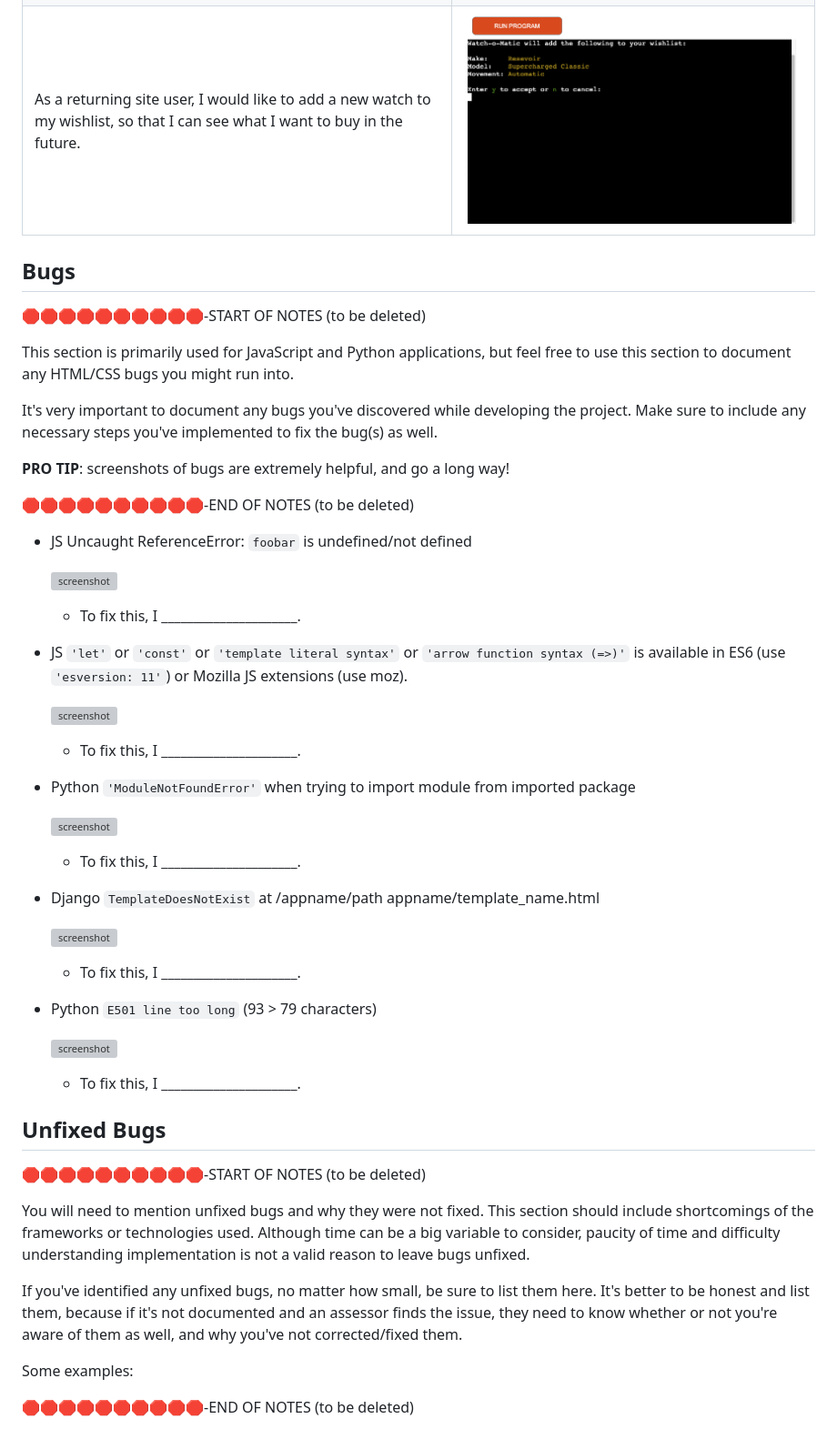
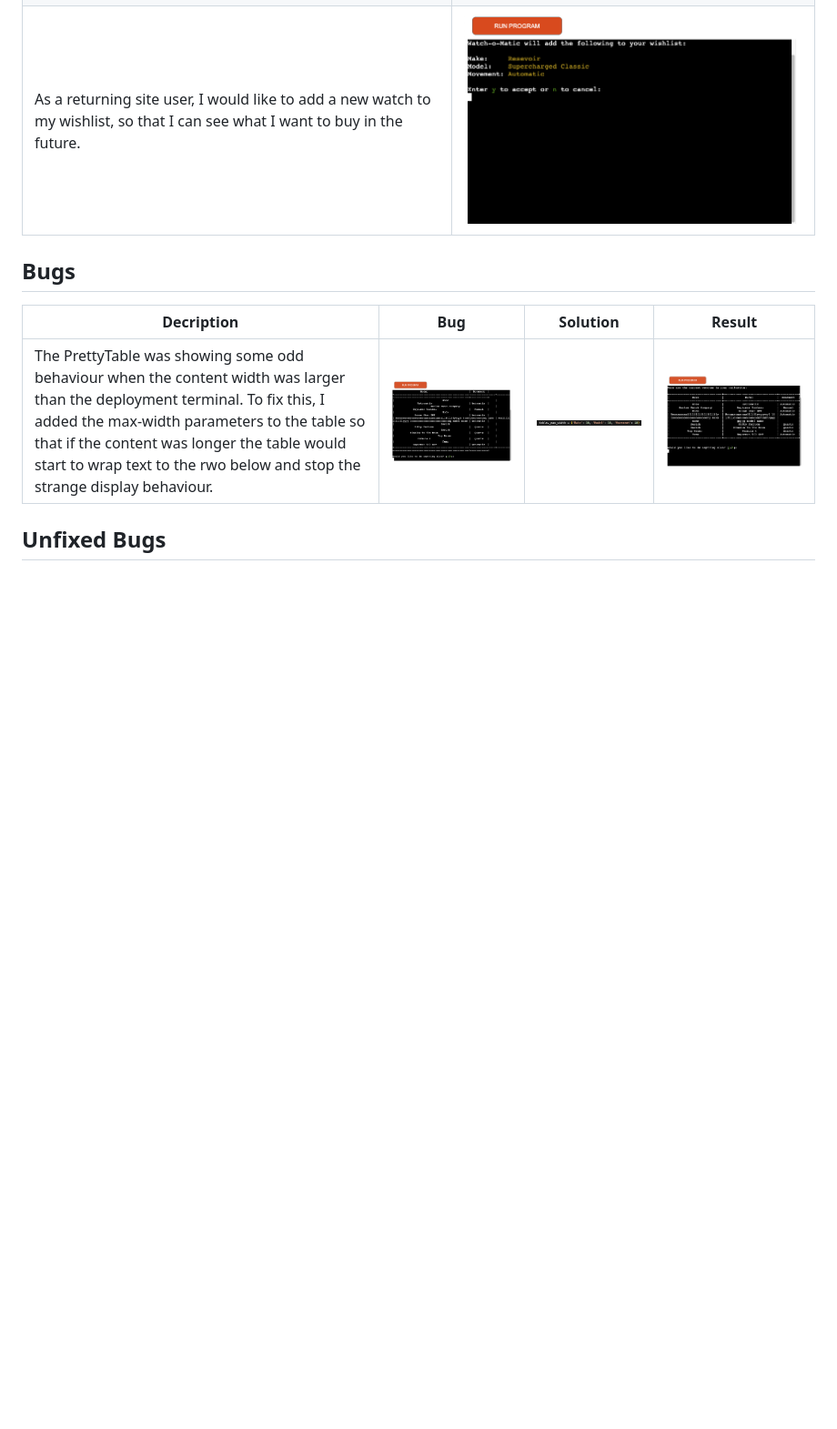
Before and after one commit to apeskinian/p3_watch-o-matic, a Markdown page: TESTING.md, the part around the change printed below. Shown: that part at 91% size. Rendered like a GitHub page; pictures changed too: documentation/bugs/wom_bug_table_fixed.png (added), documentation/bugs/wom_bug_table_glitch.png (added), documentation/bugs/wom_bug_table_solution.png (added); blank space fills up the shorter version; grey boxes are pictures that could not be loaded.

Commit message:
Update TESTING.md with: Bugs - table display for long entries

```diff
--- a/TESTING.md
+++ b/TESTING.md
@@ -139,62 +139,9 @@ I've tested my deployed project using the Lighthouse Audit tool to check for any
 
 ## Bugs
 
-🛑🛑🛑🛑🛑🛑🛑🛑🛑🛑-START OF NOTES (to be deleted)
-
-This section is primarily used for JavaScript and Python applications,
-but feel free to use this section to document any HTML/CSS bugs you might run into.
-
-It's very important to document any bugs you've discovered while developing the project.
-Make sure to include any necessary steps you've implemented to fix the bug(s) as well.
-
-**PRO TIP**: screenshots of bugs are extremely helpful, and go a long way!
-
-🛑🛑🛑🛑🛑🛑🛑🛑🛑🛑-END OF NOTES (to be deleted)
-
-- JS Uncaught ReferenceError: `foobar` is undefined/not defined
-
-    ![screenshot](documentation/bugs/bug01.png)
-
-    - To fix this, I _____________________.
-
-- JS `'let'` or `'const'` or `'template literal syntax'` or `'arrow function syntax (=>)'` is available in ES6 (use `'esversion: 11'`) or Mozilla JS extensions (use moz).
-
-    ![screenshot](documentation/bugs/bug02.png)
-
-    - To fix this, I _____________________.
-
-- Python `'ModuleNotFoundError'` when trying to import module from imported package
-
-    ![screenshot](documentation/bugs/bug03.png)
-
-    - To fix this, I _____________________.
-
-- Django `TemplateDoesNotExist` at /appname/path appname/template_name.html
-
-    ![screenshot](documentation/bugs/bug04.png)
-
-    - To fix this, I _____________________.
-
-- Python `E501 line too long` (93 > 79 characters)
-
-    ![screenshot](documentation/bugs/bug04.png)
-
-    - To fix this, I _____________________.
+| Decription | Bug | Solution | Result |
+| --- | --- | --- | --- |
+| The PrettyTable was showing some odd behaviour when the content width was larger than the deployment terminal. To fix this, I added the max-width parameters to the table so that if the content was longer the table would start to wrap text to the rwo below and stop the strange display behaviour. | ![screenshot](documentation/bugs/wom_bug_table_glitch.png "Table display behaviour") | ![screenshot](documentation/bugs/wom_bug_table_solution.png "Code to define the max-width of the columns") | ![screenshot](documentation/bugs/wom_bug_table_fixed.png "Table now displays correctly with long entries") |
 
 ## Unfixed Bugs
 
-🛑🛑🛑🛑🛑🛑🛑🛑🛑🛑-START OF NOTES (to be deleted)
-
-You will need to mention unfixed bugs and why they were not fixed.
-This section should include shortcomings of the frameworks or technologies used.
-Although time can be a big variable to consider, paucity of time and difficulty understanding
-implementation is not a valid reason to leave bugs unfixed.
-
-If you've identified any unfixed bugs, no matter how small, be sure to list them here.
-It's better to be honest and list them, because if it's not documented and an assessor finds the issue,
-they need to know whether or not you're aware of them as well, and why you've not corrected/fixed them.
-
-Some examples:
-
-🛑🛑🛑🛑🛑🛑🛑🛑🛑🛑-END OF NOTES (to be deleted)
-
```
Also changed, not shown: other parts of TESTING.md (+0 -24 lines).
